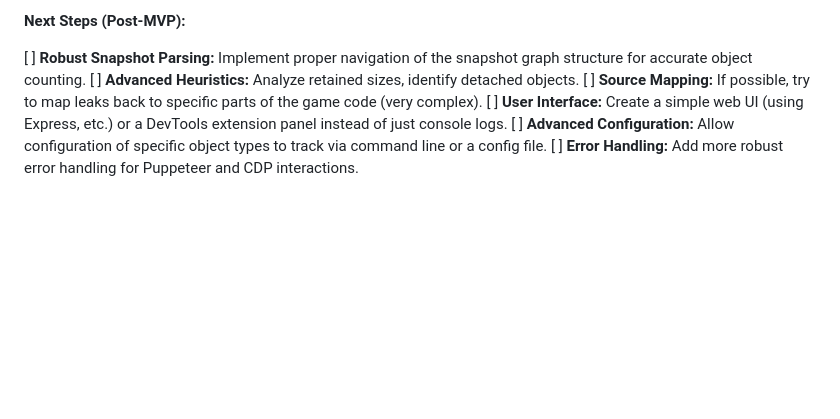
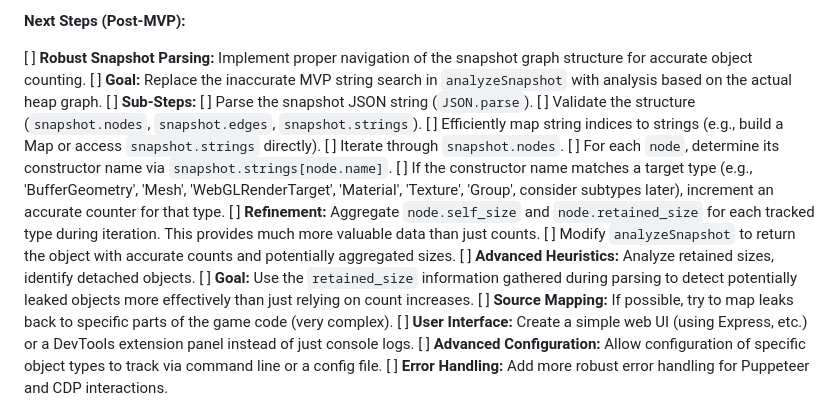
Before and after one commit to archedark/vibe-watchdog, a Markdown page: plan.md, the part around the change. Rendered like a GitHub page; blank space fills up the shorter version.

Commit message:
Enhance planning for robust snapshot parsing in Watchdog tool
- Updated `plan.md` to outline detailed steps for improving snapshot analysis accuracy.
- Added goals and sub-steps for replacing MVP string search with heap graph analysis.
- Included refinement strategies for aggregating object sizes and enhancing leak detection heuristics.

```diff
--- a/plan.md
+++ b/plan.md
@@ -100,7 +100,18 @@ node watchdog.js --url <your-game-url> [--headless] [--interval <ms>] [--thresho
 **Next Steps (Post-MVP):**
 
 [ ] **Robust Snapshot Parsing:** Implement proper navigation of the snapshot graph structure for accurate object counting.
+    [ ] **Goal:** Replace the inaccurate MVP string search in `analyzeSnapshot` with analysis based on the actual heap graph.
+    [ ] **Sub-Steps:**
+        [ ] Parse the snapshot JSON string (`JSON.parse`).
+        [ ] Validate the structure (`snapshot.nodes`, `snapshot.edges`, `snapshot.strings`).
+        [ ] Efficiently map string indices to strings (e.g., build a Map or access `snapshot.strings` directly).
+        [ ] Iterate through `snapshot.nodes`.
+        [ ] For each `node`, determine its constructor name via `snapshot.strings[node.name]`.
+        [ ] If the constructor name matches a target type (e.g., 'BufferGeometry', 'Mesh', 'WebGLRenderTarget', 'Material', 'Texture', 'Group', consider subtypes later), increment an accurate counter for that type.
+        [ ] **Refinement:** Aggregate `node.self_size` and `node.retained_size` for each tracked type during iteration. This provides much more valuable data than just counts.
+        [ ] Modify `analyzeSnapshot` to return the object with accurate counts and potentially aggregated sizes.
 [ ] **Advanced Heuristics:** Analyze retained sizes, identify detached objects.
+    [ ] **Goal:** Use the `retained_size` information gathered during parsing to detect potentially leaked objects more effectively than just relying on count increases.
 [ ] **Source Mapping:** If possible, try to map leaks back to specific parts of the game code (very complex).
 [ ] **User Interface:** Create a simple web UI (using Express, etc.) or a DevTools extension panel instead of just console logs.
 [ ] **Advanced Configuration:** Allow configuration of specific object types to track via command line or a config file.
```
